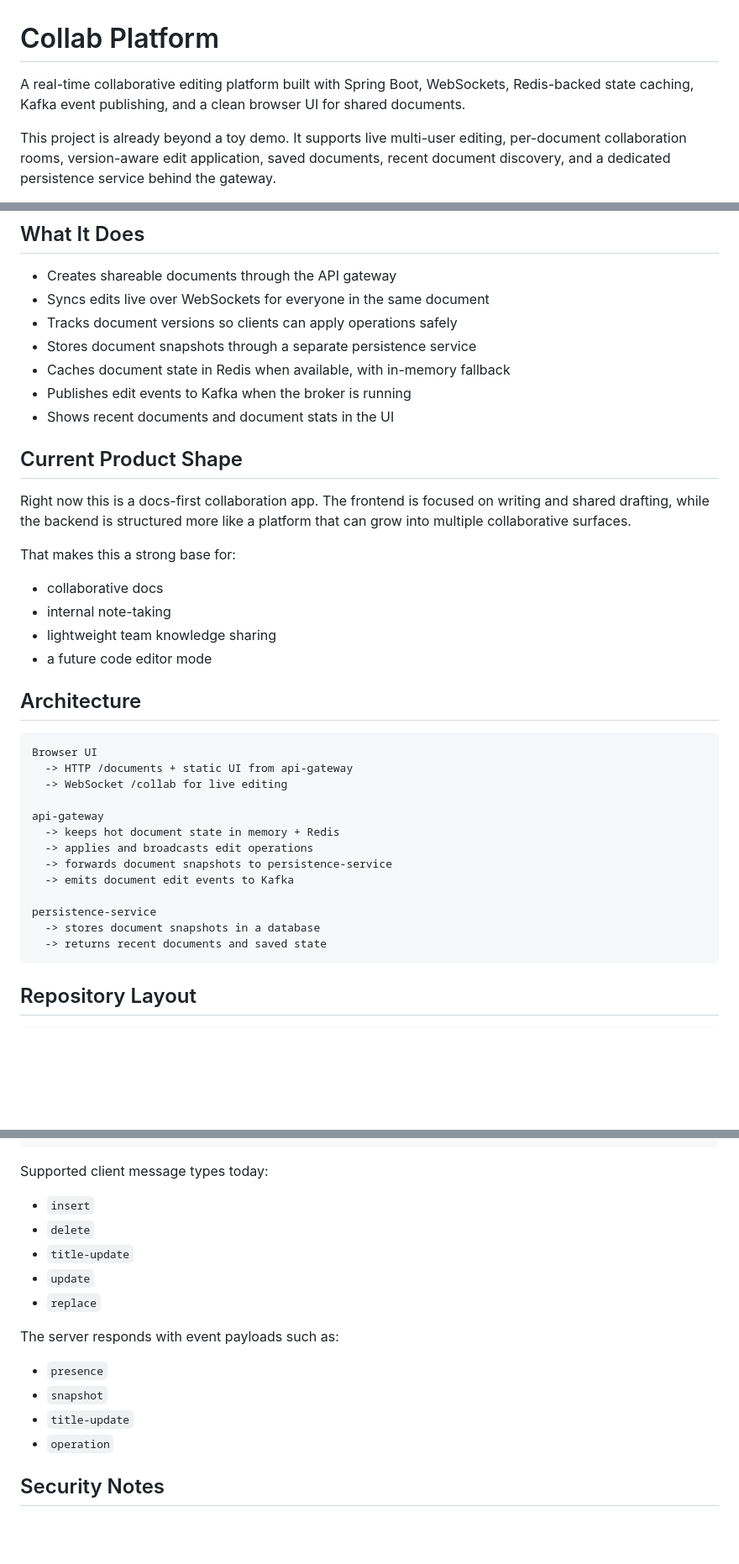
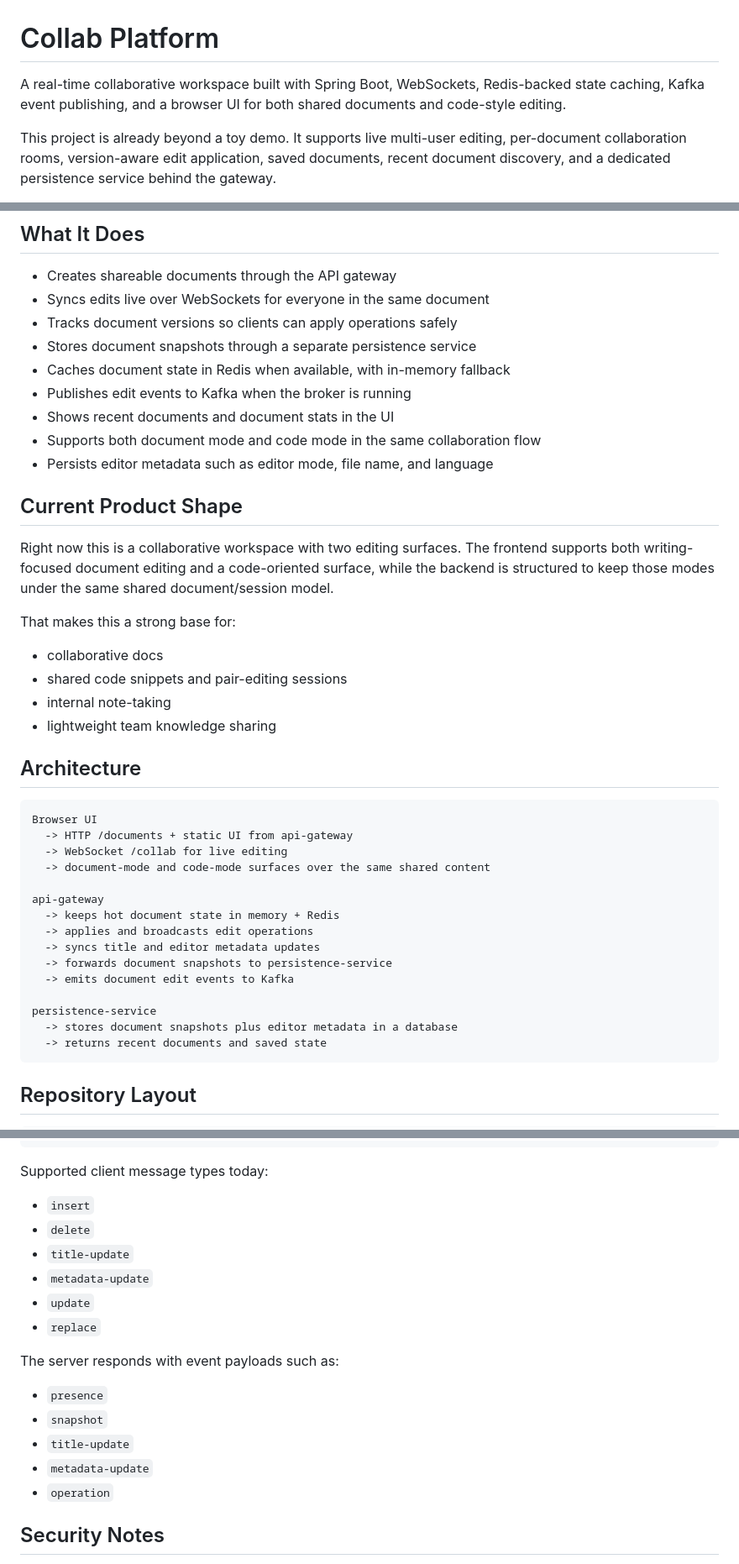
Before and after one commit to Prafful7601/collab-platform, a Markdown page: README.md, 3 parts joined by grey strips. Shown at 84% size. GitHub-like rendering; blank space fills up the shorter version.

````diff
--- a/README.md
+++ b/README.md
@@ -1,6 +1,6 @@
 # Collab Platform
 
-A real-time collaborative editing platform built with Spring Boot, WebSockets, Redis-backed state caching, Kafka event publishing, and a clean browser UI for shared documents.
+A real-time collaborative workspace built with Spring Boot, WebSockets, Redis-backed state caching, Kafka event publishing, and a browser UI for both shared documents and code-style editing.
 
 This project is already beyond a toy demo. It supports live multi-user editing, per-document collaboration rooms, version-aware edit application, saved documents, recent document discovery, and a dedicated persistence service behind the gateway.
 
@@ -13,17 +13,19 @@ This project is already beyond a toy demo. It supports live multi-user editing,
 - Caches document state in Redis when available, with in-memory fallback
 - Publishes edit events to Kafka when the broker is running
 - Shows recent documents and document stats in the UI
+- Supports both document mode and code mode in the same collaboration flow
+- Persists editor metadata such as editor mode, file name, and language
 
 ## Current Product Shape
 
-Right now this is a docs-first collaboration app. The frontend is focused on writing and shared drafting, while the backend is structured more like a platform that can grow into multiple collaborative surfaces.
+Right now this is a collaborative workspace with two editing surfaces. The frontend supports both writing-focused document editing and a code-oriented surface, while the backend is structured to keep those modes under the same shared document/session model.
 
 That makes this a strong base for:
 
 - collaborative docs
+- shared code snippets and pair-editing sessions
 - internal note-taking
 - lightweight team knowledge sharing
-- a future code editor mode
 
 ## Architecture
 
@@ -31,15 +33,17 @@ That makes this a strong base for:
 Browser UI
   -> HTTP /documents + static UI from api-gateway
   -> WebSocket /collab for live editing
+  -> document-mode and code-mode surfaces over the same shared content
 
 api-gateway
   -> keeps hot document state in memory + Redis
   -> applies and broadcasts edit operations
+  -> syncs title and editor metadata updates
   -> forwards document snapshots to persistence-service
   -> emits document edit events to Kafka
 
 persistence-service
-  -> stores document snapshots in a database
+  -> stores document snapshots plus editor metadata in a database
   -> returns recent documents and saved state
 ```
 
@@ -191,6 +202,7 @@ Supported client message types today:
 - `insert`
 - `delete`
 - `title-update`
+- `metadata-update`
 - `update`
 - `replace`
 
@@ -199,6 +211,7 @@ The server responds with event payloads such as:
 - `presence`
 - `snapshot`
 - `title-update`
+- `metadata-update`
 - `operation`
 
 ## Security Notes
````
Also changed, not shown: other parts of README.md (+26 -23 lines).
